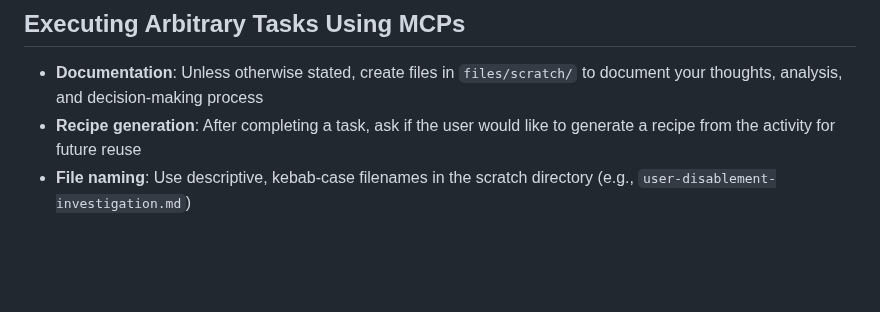
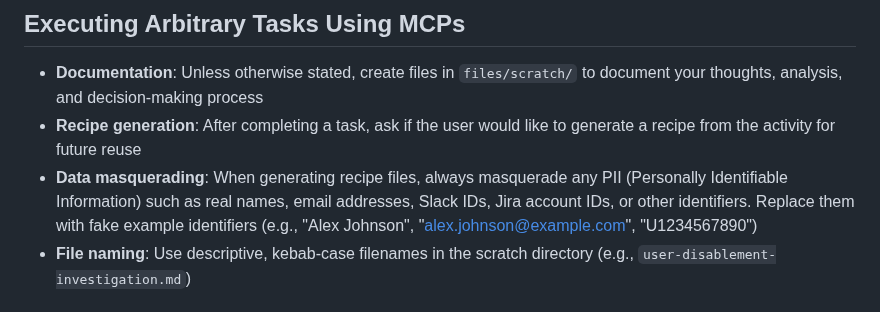
Before and after one commit to amandaenvato/amandas-em-automations, a Markdown page: AGENTS.md, the part around the change. Rendered like a GitHub page; blank space fills up the shorter version.

Commit message:
Add guideline to masquerade PII when generating recipe files

```diff
--- a/AGENTS.md
+++ b/AGENTS.md
@@ -13,6 +13,7 @@ Guidelines for AI agents working in this codebase.
 
 - **Documentation**: Unless otherwise stated, create files in `files/scratch/` to document your thoughts, analysis, and decision-making process
 - **Recipe generation**: After completing a task, ask if the user would like to generate a recipe from the activity for future reuse
+- **Data masquerading**: When generating recipe files, always masquerade any PII (Personally Identifiable Information) such as real names, email addresses, Slack IDs, Jira account IDs, or other identifiers. Replace them with fake example identifiers (e.g., "Alex Johnson", "alex.johnson@example.com", "U1234567890")
 - **File naming**: Use descriptive, kebab-case filenames in the scratch directory (e.g., `user-disablement-investigation.md`)
 
 ## Iterating on Code in `local-mcp/`
```
